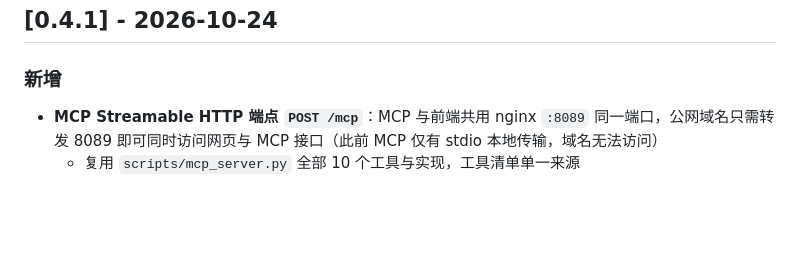
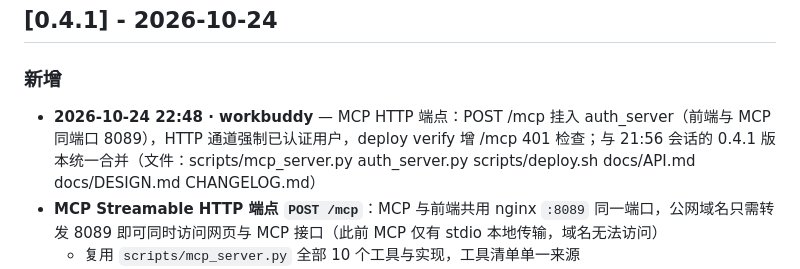
Before and after one commit to xmcioy/UtilityLog, a Markdown page: CHANGELOG.md, the part around the change. Rendered like a GitHub page; blank space fills up the shorter version.

Commit message:
feat(0.4.1): MCP Streamable HTTP 端点（/mcp 与前端同端口 8089）+ e2e 回归脚本 + 家庭共享 + 版本统一
- POST /mcp 挂入 auth_server：复用 mcp_server 工具层与三通道鉴权，远程走 Bearer API Key
- HTTP 通道以已认证用户强制执行（threading.local），杜绝冒充；请求体上限 1MB
- scripts/mcp_server.py stdout 重定向移入 stdio main（可安全被 import）
- deploy.sh verify 增 /mcp 未鉴权 401 检查（直连 + nginx）
- scripts/e2e_verify.py 41 项端到端回归（接入 deploy install/upgrade）
- 家庭共享 family_members + 网页设置页；API Key 首次自动签发
- 文档同步：API.md 4.6 /mcp、DESIGN.md 服务层与修订记录、CHANGELOG 0.4.1

```diff
--- a/CHANGELOG.md
+++ b/CHANGELOG.md
@@ -7,6 +7,7 @@ All notable changes to this project will be documented in this file.
 ## [0.4.1] - 2026-10-24
 
 ### 新增
+- **2026-10-24 22:48 · workbuddy** — MCP HTTP 端点：POST /mcp 挂入 auth_server（前端与 MCP 同端口 8089），HTTP 通道强制已认证用户，deploy verify 增 /mcp 401 检查；与 21:56 会话的 0.4.1 版本统一合并（文件：scripts/mcp_server.py auth_server.py scripts/deploy.sh docs/API.md docs/DESIGN.md CHANGELOG.md）
 - **MCP Streamable HTTP 端点 `POST /mcp`**：MCP 与前端共用 nginx `:8089` 同一端口，公网域名只需转发 8089 即可同时访问网页与 MCP 接口（此前 MCP 仅有 stdio 本地传输，域名无法访问）
   - 复用 `scripts/mcp_server.py` 全部 10 个工具与实现，工具清单单一来源
   - 鉴权复用 auth_server 三通道（Cookie / Bearer / Basic），远程推荐 Bearer API Key（网页「设置」重置获取）
```
